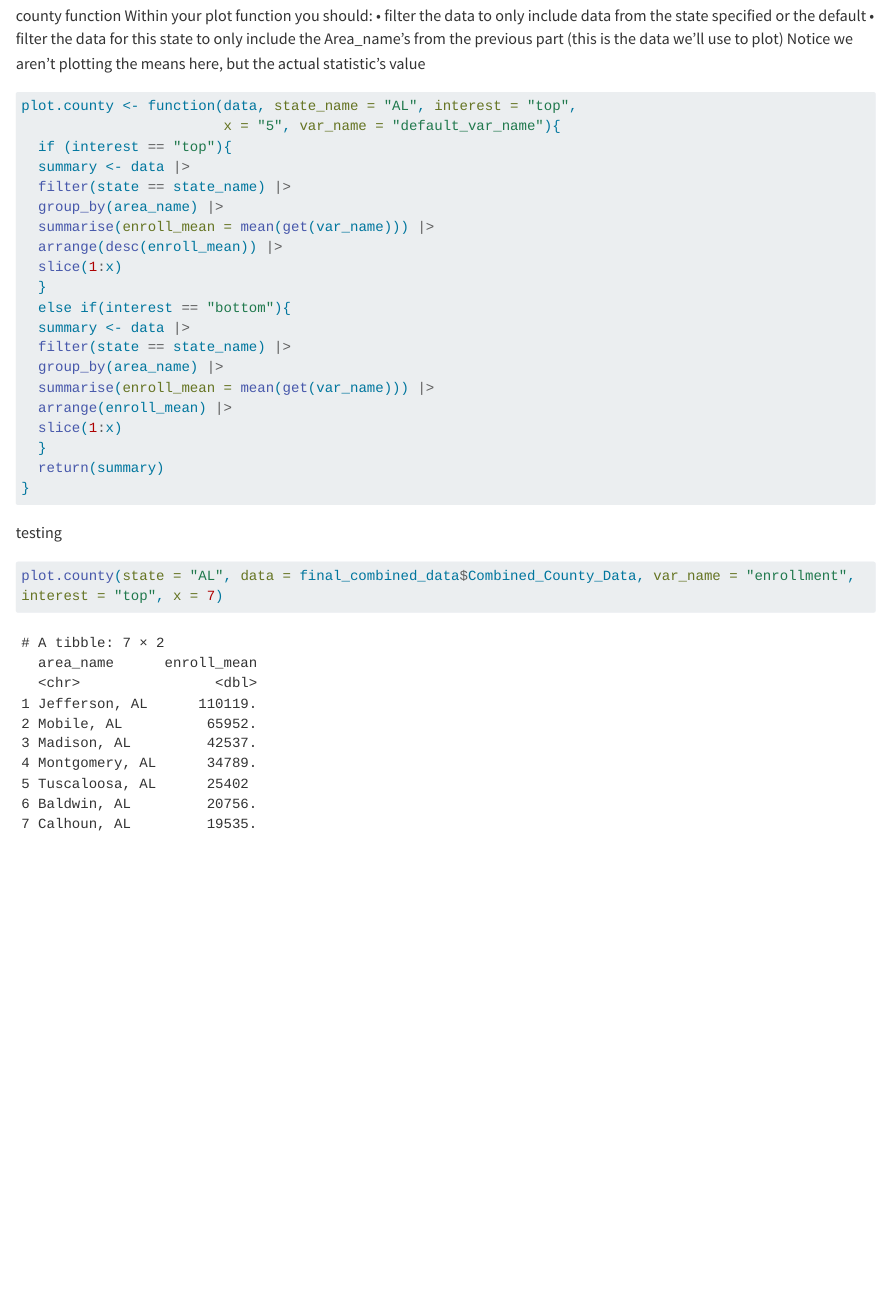
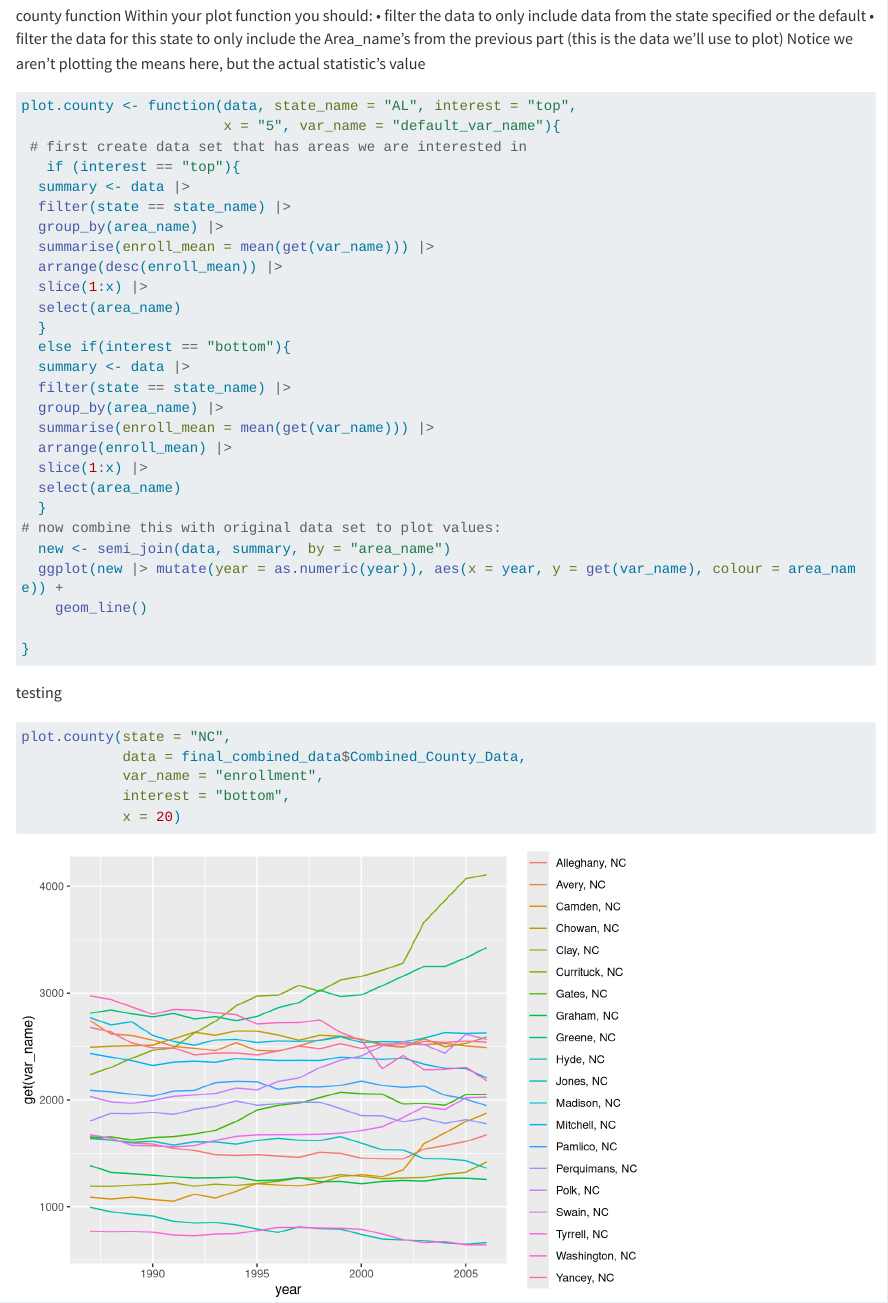
Before and after one commit to LaraAzm/project_1, a Quarto document (project1.qmd): the page in a window 1100 px wide, from 16540 px down. Rendered offline with R 4.5, knitr and Pandoc in place of Quarto, with nearby package versions; long lines of code are wrapped.

Commit message:
finished county plot function

````diff
--- a/project1.qmd
+++ b/project1.qmd
@@ -393,13 +393,15 @@ Notice we aren’t plotting the means here, but the actual statistic’s value
 ```{r}
 plot.county <- function(data, state_name = "AL", interest = "top",
                         x = "5", var_name = "default_var_name"){
-  if (interest == "top"){
+ # first create data set that has areas we are interested in
+   if (interest == "top"){
   summary <- data |>
   filter(state == state_name) |>
   group_by(area_name) |>
   summarise(enroll_mean = mean(get(var_name))) |>
   arrange(desc(enroll_mean)) |>
-  slice(1:x)
+  slice(1:x) |>
+  select(area_name)
   }
   else if(interest == "bottom"){
   summary <- data |>
@@ -407,14 +409,23 @@ plot.county <- function(data, state_name = "AL", interest = "top",
   group_by(area_name) |>
   summarise(enroll_mean = mean(get(var_name))) |>
   arrange(enroll_mean) |>
-  slice(1:x)
+  slice(1:x) |>
+  select(area_name)
   }
-  return(summary)
+# now combine this with original data set to plot values:
+  new <- semi_join(data, summary, by = "area_name")
+  ggplot(new |> mutate(year = as.numeric(year)), aes(x = year, y = get(var_name), colour = area_name)) +
+    geom_line()
+
 }
 
 ```
 
 testing
 ```{r}
-plot.county(state = "AL", data = final_combined_data$Combined_County_Data, var_name = "enrollment", interest = "top", x = 7)
+plot.county(state = "NC",
+            data = final_combined_data$Combined_County_Data,
+            var_name = "enrollment",
+            interest = "bottom",
+            x = 20)
 ```
````
